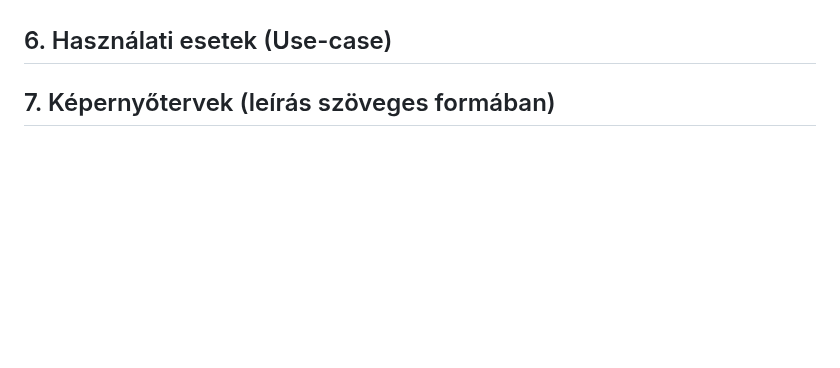
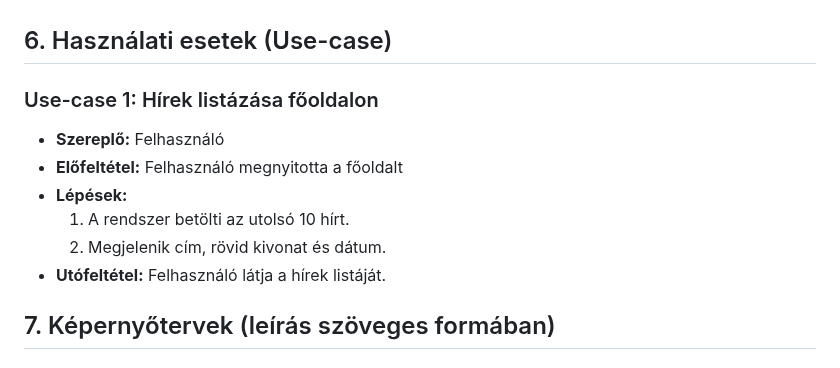
Before and after one commit to jnrbrt/Facankakasok_SZFM, a Markdown page: funkcionalisspec.md, the part around the change. GitHub-like rendering; blank space fills up the shorter version.

Commit message:
Használati esetek (Use-case)

```diff
--- a/funkcionalisspec.md
+++ b/funkcionalisspec.md
@@ -66,7 +66,13 @@ A rendszer célja, hogy gyors és könnyen használható legyen, minden funkció
 
 ## 6. Használati esetek (Use-case)
 
-
+### Use-case 1: Hírek listázása főoldalon
+- **Szereplő:** Felhasználó
+- **Előfeltétel:** Felhasználó megnyitotta a főoldalt
+- **Lépések:**
+  1. A rendszer betölti az utolsó 10 hírt.
+  2. Megjelenik cím, rövid kivonat és dátum.
+- **Utófeltétel:** Felhasználó látja a hírek listáját.
 
 ## 7. Képernyőtervek (leírás szöveges formában)
 
```
